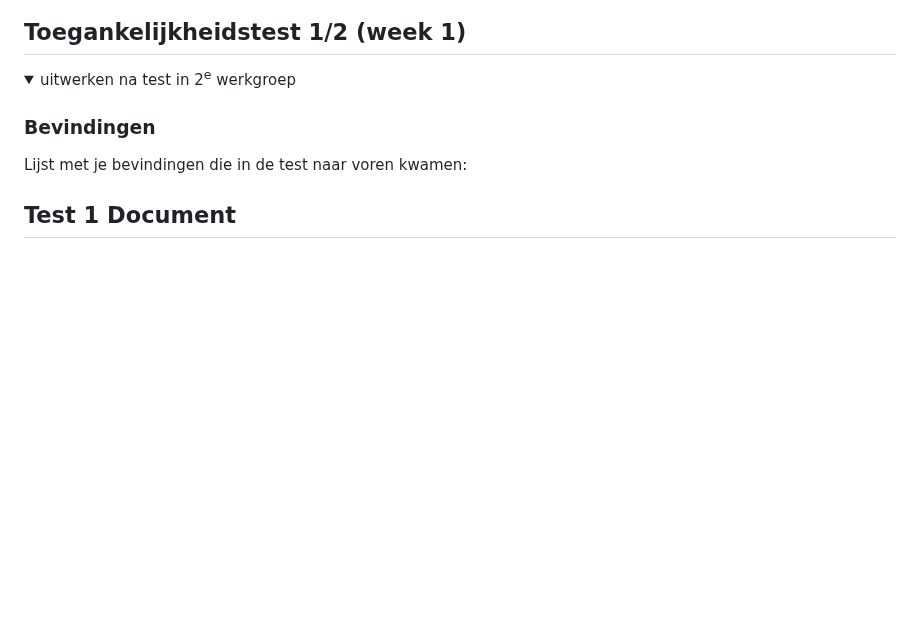
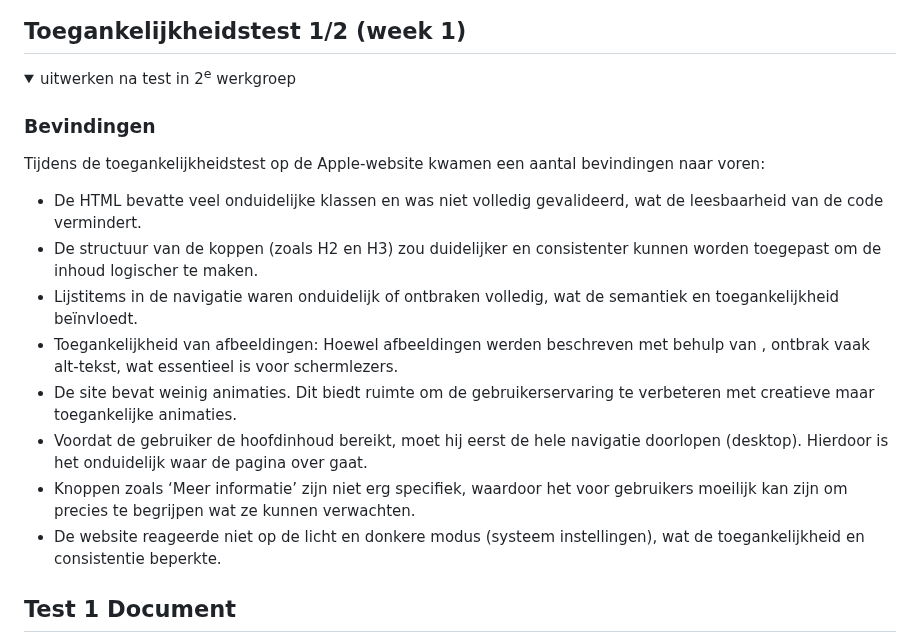
Before and after one commit to CharlotteHVA/FvD, a Markdown page: README.md, the part around the change. Rendered like a GitHub page; folded sections open; blank space fills up the shorter version.

```diff
--- a/README.md
+++ b/README.md
@@ -58,7 +58,17 @@ Nb. Door *open* toe te voegen aan een *details* element kun je deze standaard op
   <summary>uitwerken na test in 2<sup>e</sup> werkgroep</summary>
 
   ### Bevindingen
-  Lijst met je bevindingen die in de test naar voren kwamen:
+  Tijdens de toegankelijkheidstest op de Apple-website kwamen een aantal bevindingen naar voren:
+
+  - De HTML bevatte veel onduidelijke klassen en was niet volledig gevalideerd, wat de leesbaarheid van de code vermindert.
+  - De structuur van de koppen (zoals H2 en H3) zou duidelijker en consistenter kunnen worden toegepast om de inhoud logischer te maken.
+  - Lijstitems in de navigatie waren onduidelijk of ontbraken volledig, wat de semantiek en toegankelijkheid beïnvloedt.
+  - Toegankelijkheid van afbeeldingen: Hoewel afbeeldingen werden beschreven met behulp van <aria-label>, ontbrak vaak alt-tekst, wat essentieel is voor schermlezers.
+  - De site bevat weinig animaties. Dit biedt ruimte om de gebruikerservaring te verbeteren met creatieve maar toegankelijke animaties.
+  - Voordat de gebruiker de hoofdinhoud bereikt, moet hij eerst de hele navigatie doorlopen (desktop). Hierdoor is het onduidelijk waar de pagina over gaat.
+  - Knoppen zoals ‘Meer informatie’ zijn niet erg specifiek, waardoor het voor gebruikers moeilijk kan zijn om precies te begrijpen wat ze kunnen verwachten.
+  - De website reageerde niet op de licht en donkere modus (systeem instellingen), wat de toegankelijkheid en consistentie beperkte.
+
 
   ## Test 1 Document
 
```
